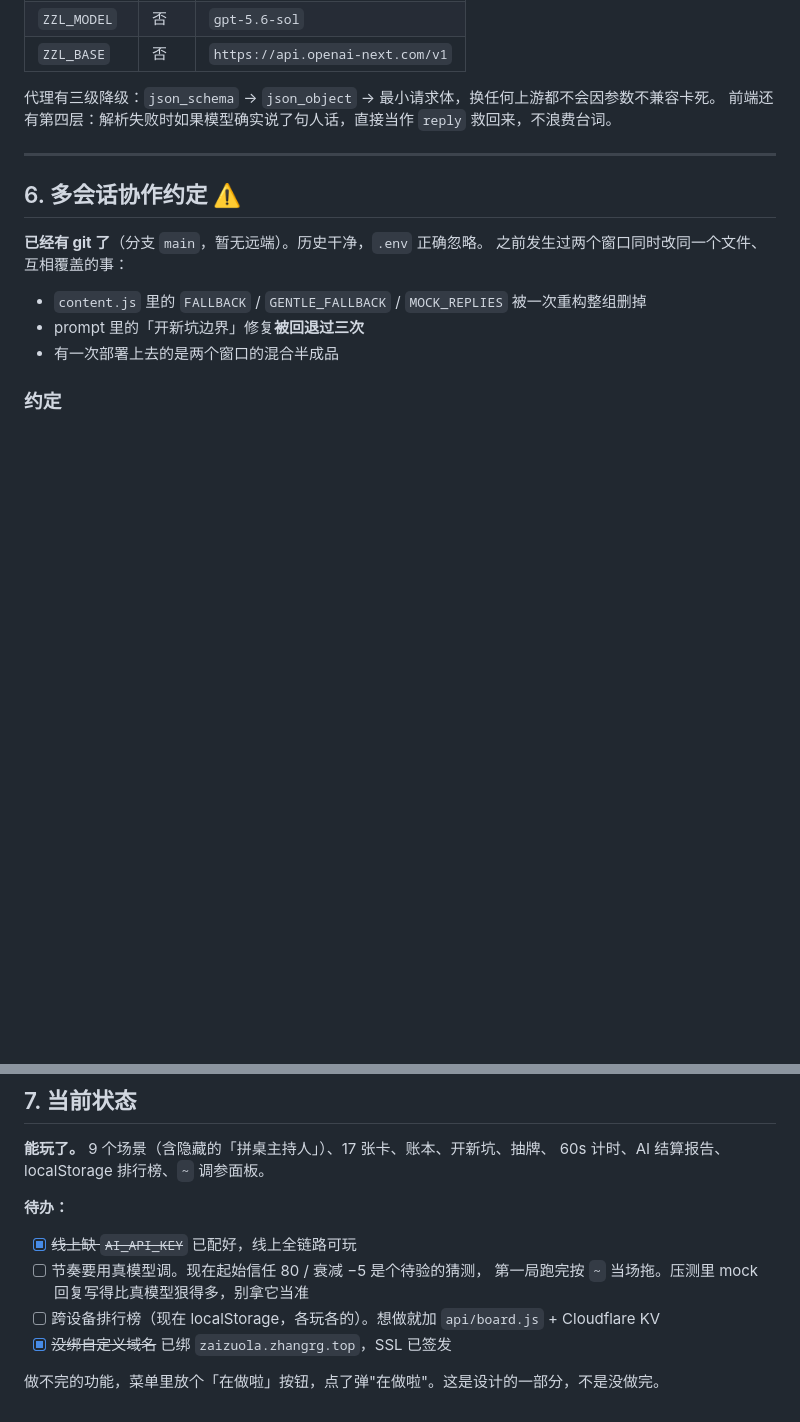
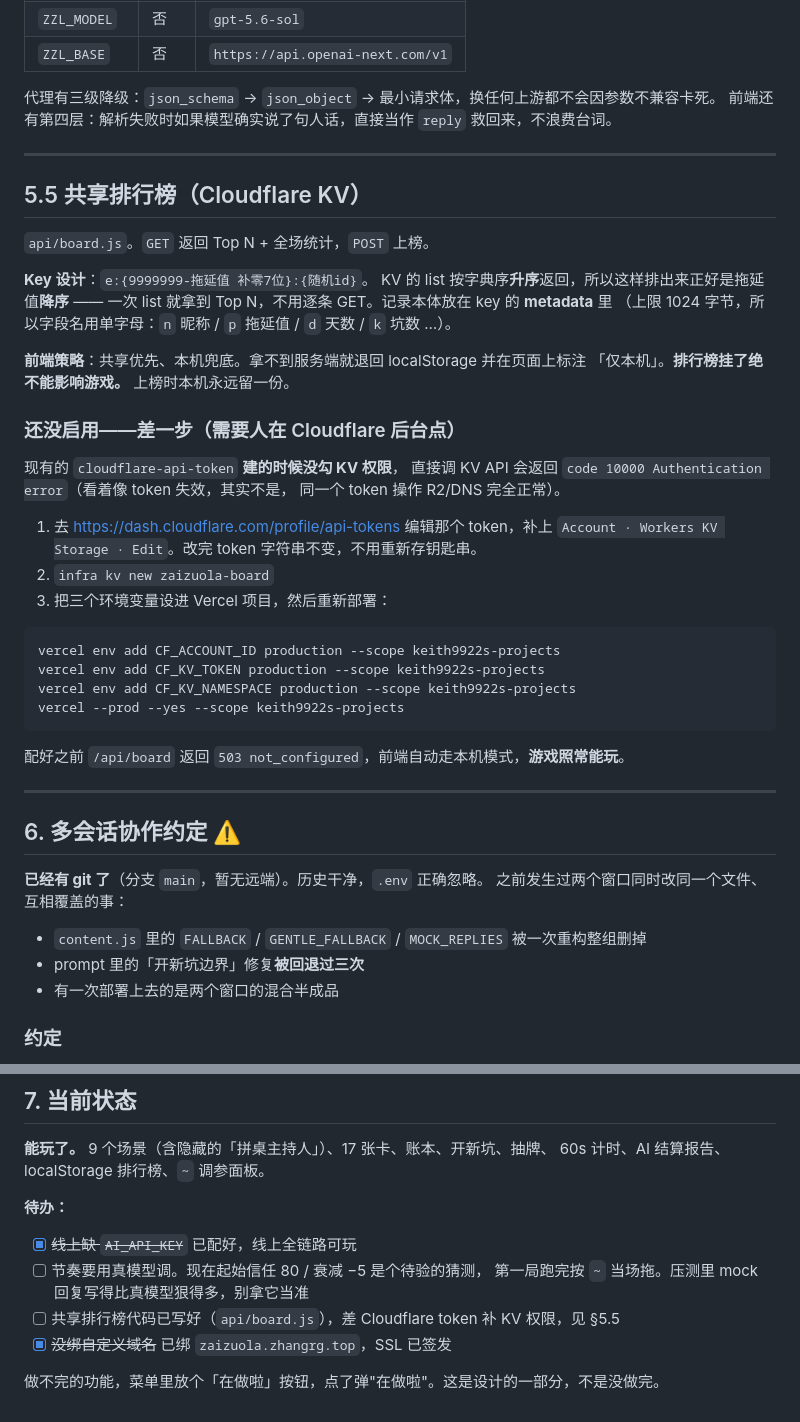
Before and after one commit to Keith9922/zaizuola, a Markdown page: CLAUDE.md, 2 parts joined by grey strips. Drawn GitHub-style; blank space fills up the shorter version.

Commit message:
docs: 补共享排行榜的 KV 设计与启用步骤
记下 key 排序技巧（用 9999999-score 当前缀，让 KV 的字典序升序
等于拖延值降序）和 metadata 1024 字节限制。
以及那个坑：现有 cloudflare-api-token 没勾 KV 权限，
报 code 10000 看着像 token 失效，其实只是缺权限。

Co-Authored-By: Claude Opus 5 <noreply@anthropic.com>

````diff
--- a/CLAUDE.md
+++ b/CLAUDE.md
@@ -126,6 +126,40 @@ vercel --prod --yes --scope keith9922s-projects
 
 ---
 
+## 5.5 共享排行榜（Cloudflare KV）
+
+`api/board.js`。`GET` 返回 Top N + 全场统计，`POST` 上榜。
+
+**Key 设计**：`e:{9999999-拖延值 补零7位}:{随机id}`。
+KV 的 list 按字典序**升序**返回，所以这样排出来正好是拖延值**降序** ——
+一次 list 就拿到 Top N，不用逐条 GET。记录本体放在 key 的 **metadata** 里
+（上限 1024 字节，所以字段名用单字母：`n` 昵称 / `p` 拖延值 / `d` 天数 / `k` 坑数 …）。
+
+**前端策略**：共享优先、本机兜底。拿不到服务端就退回 localStorage 并在页面上标注
+「仅本机」。**排行榜挂了绝不能影响游戏。** 上榜时本机永远留一份。
+
+### 还没启用——差一步（需要人在 Cloudflare 后台点）
+
+现有的 `cloudflare-api-token` **建的时候没勾 KV 权限**，
+直接调 KV API 会返回 `code 10000 Authentication error`（看着像 token 失效，其实不是，
+同一个 token 操作 R2/DNS 完全正常）。
+
+1. 去 https://dash.cloudflare.com/profile/api-tokens 编辑那个 token，补上
+   `Account · Workers KV Storage · Edit`。改完 token 字符串不变，不用重新存钥匙串。
+2. `infra kv new zaizuola-board`
+3. 把三个环境变量设进 Vercel 项目，然后重新部署：
+
+```bash
+vercel env add CF_ACCOUNT_ID production --scope keith9922s-projects
+vercel env add CF_KV_TOKEN production --scope keith9922s-projects
+vercel env add CF_KV_NAMESPACE production --scope keith9922s-projects
+vercel --prod --yes --scope keith9922s-projects
+```
+
+配好之前 `/api/board` 返回 `503 not_configured`，前端自动走本机模式，**游戏照常能玩**。
+
+---
+
 ## 6. 多会话协作约定 ⚠️
 
 **已经有 git 了**（分支 `main`，暂无远端）。历史干净，`.env` 正确忽略。
@@ -171,7 +205,7 @@ vercel --prod --yes --scope keith9922s-projects # 部署前先确认工作区干
 - [x] ~~线上缺 `AI_API_KEY`~~ 已配好，线上全链路可玩
 - [ ] 节奏要用真模型调。现在起始信任 80 / 衰减 −5 是个待验的猜测，
       第一局跑完按 `~` 当场拖。压测里 mock 回复写得比真模型狠得多，别拿它当准
-- [ ] 跨设备排行榜（现在 localStorage，各玩各的）。想做就加 `api/board.js` + Cloudflare KV
+- [ ] 共享排行榜代码已写好（`api/board.js`），差 Cloudflare token 补 KV 权限，见 §5.5
 - [x] ~~没绑自定义域名~~ 已绑 `zaizuola.zhangrg.top`，SSL 已签发
 
 做不完的功能，菜单里放个「在做啦」按钮，点了弹"在做啦"。这是设计的一部分，不是没做完。
````
